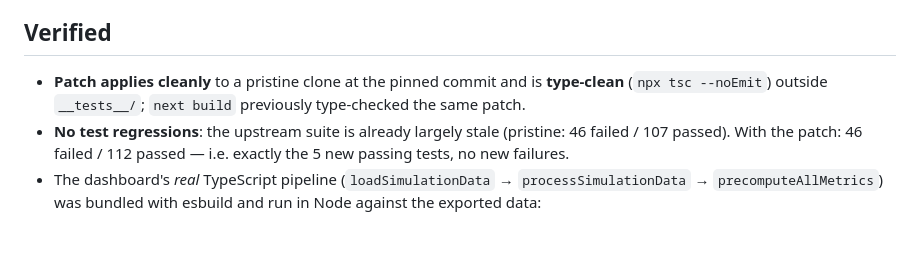
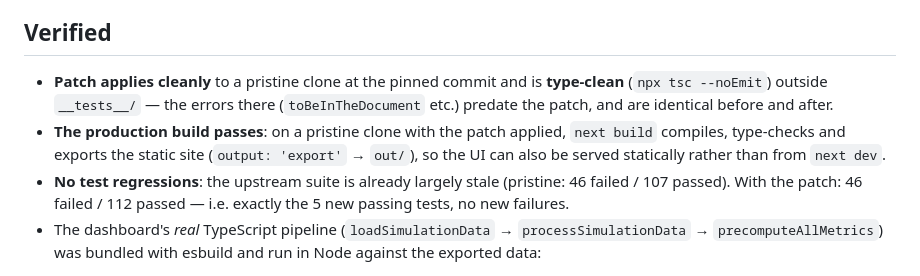
Before and after one commit to armin-behnamnia/social-agents, a Markdown page: code/dashboard/README.md, the part around the change. Rendered like a GitHub page; blank space fills up the shorter version.

Commit message:
dashboard: verify the patch with a production build, not just tsc
On a pristine clone at the pinned commit with the patch applied,
`next build` compiles, type-checks and exports the static site
(`output: 'export'` -> out/). That is a stronger check than `tsc --noEmit`
alone, and it also means the dashboard can be served statically instead of
from `next dev`. The pre-existing `__tests__` type errors are identical
before and after the patch, so the README now says so precisely.

```diff
--- a/code/dashboard/README.md
+++ b/code/dashboard/README.md
@@ -195,8 +195,13 @@ Pinned to dashboard commit `9f913ee`:
 ## Verified
 
 - **Patch applies cleanly** to a pristine clone at the pinned commit and
-  is **type-clean** (`npx tsc --noEmit`) outside `__tests__/`; `next build`
-  previously type-checked the same patch.
+  is **type-clean** (`npx tsc --noEmit`) outside `__tests__/` — the errors
+  there (`toBeInTheDocument` etc.) predate the patch, and are identical
+  before and after.
+- **The production build passes**: on a pristine clone with the patch
+  applied, `next build` compiles, type-checks and exports the static site
+  (`output: 'export'` → `out/`), so the UI can also be served statically
+  rather than from `next dev`.
 - **No test regressions**: the upstream suite is already largely stale
   (pristine: 46 failed / 107 passed). With the patch: 46 failed /
   112 passed — i.e. exactly the 5 new passing tests, no new failures.
```
